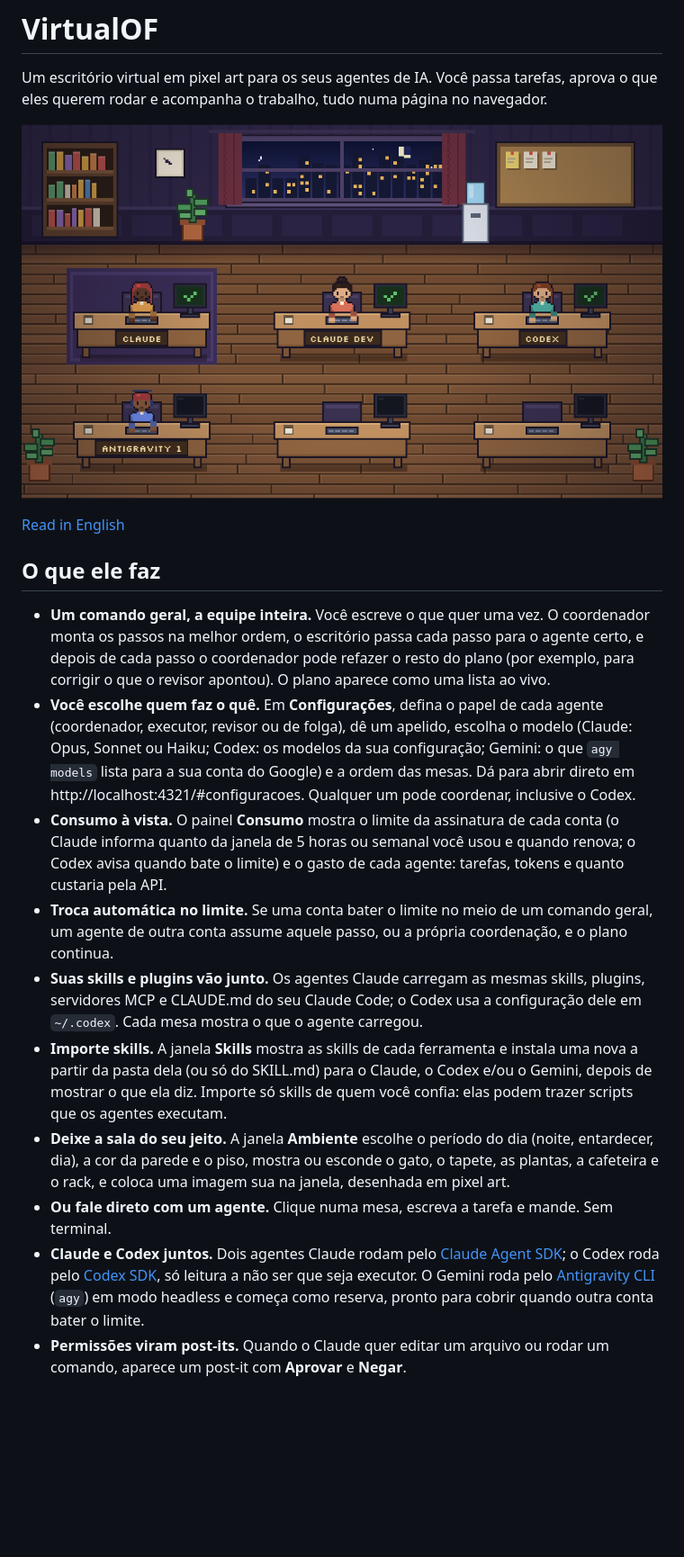
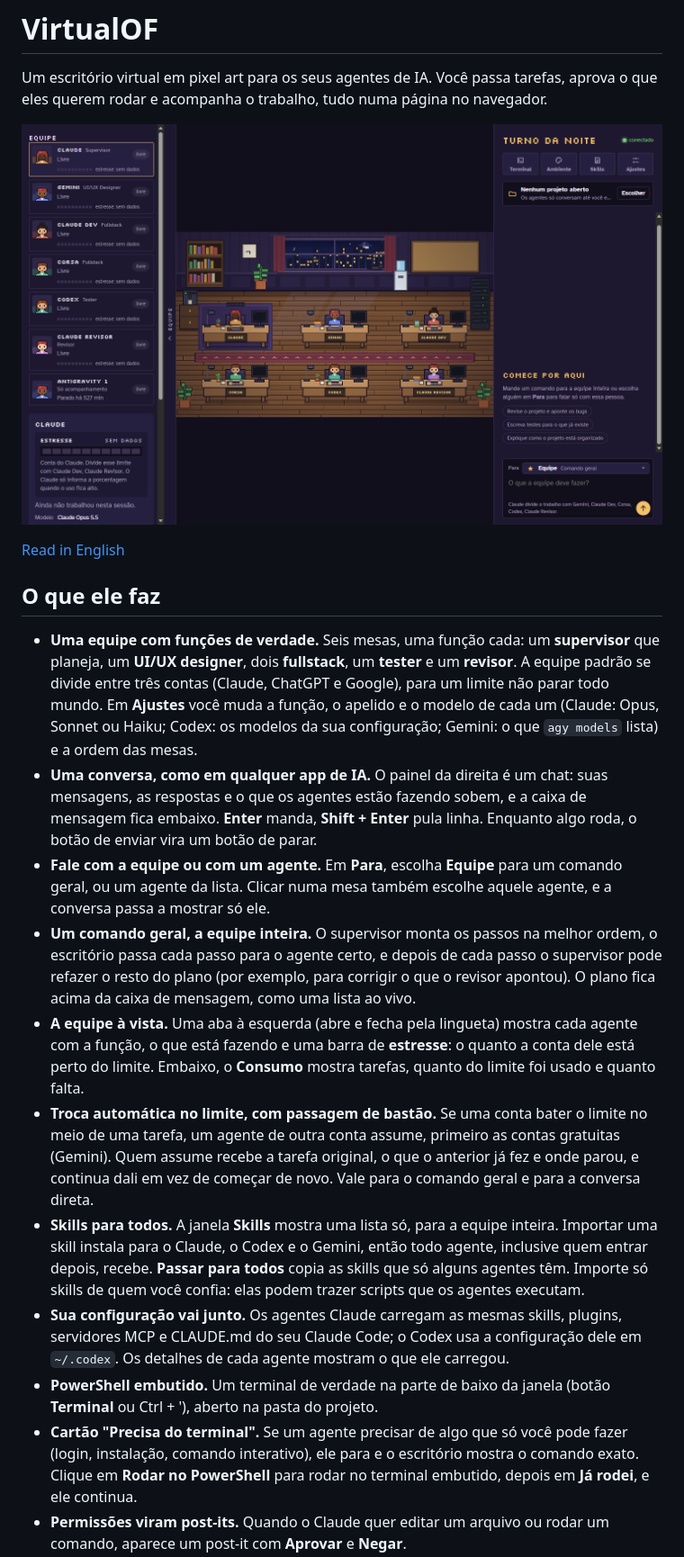
Before and after one commit to YamoToComBronquite/VirtualOF, a Markdown page: README.pt-BR.md, the part around one of its changes. Shown at 90% size. Drawn GitHub-style; pictures changed too: docs/screenshot.png; blank space fills up the shorter version.

```diff
--- a/README.pt-BR.md
+++ b/README.pt-BR.md
@@ -8,13 +8,14 @@ Um escritório virtual em pixel art para os seus agentes de IA. Você passa tare
 
 ## O que ele faz
 
-- **Um comando geral, a equipe inteira.** Você escreve o que quer uma vez. O coordenador monta os passos na melhor ordem, o escritório passa cada passo para o agente certo, e depois de cada passo o coordenador pode refazer o resto do plano (por exemplo, para corrigir o que o revisor apontou). O plano aparece como uma lista ao vivo.
-- **Você escolhe quem faz o quê.** Em **Configurações**, defina o papel de cada agente (coordenador, executor, revisor ou de folga), dê um apelido, escolha o modelo (Claude: Opus, Sonnet ou Haiku; Codex: os modelos da sua configuração; Gemini: o que `agy models` lista para a sua conta do Google) e a ordem das mesas. Dá para abrir direto em http://localhost:4321/#configuracoes. Qualquer um pode coordenar, inclusive o Codex.
-- **Consumo à vista.** O painel **Consumo** mostra o limite da assinatura de cada conta (o Claude informa quanto da janela de 5 horas ou semanal você usou e quando renova; o Codex avisa quando bate o limite) e o gasto de cada agente: tarefas, tokens e quanto custaria pela API.
-- **Troca automática no limite.** Se uma conta bater o limite no meio de um comando geral, um agente de outra conta assume aquele passo, ou a própria coordenação, e o plano continua.
-- **Suas skills e plugins vão junto.** Os agentes Claude carregam as mesmas skills, plugins, servidores MCP e CLAUDE.md do seu Claude Code; o Codex usa a configuração dele em `~/.codex`. Cada mesa mostra o que o agente carregou.
-- **Importe skills.** A janela **Skills** mostra as skills de cada ferramenta e instala uma nova a partir da pasta dela (ou só do SKILL.md) para o Claude, o Codex e/ou o Gemini, depois de mostrar o que ela diz. Importe só skills de quem você confia: elas podem trazer scripts que os agentes executam.
-- **Deixe a sala do seu jeito.** A janela **Ambiente** escolhe o período do dia (noite, entardecer, dia), a cor da parede e o piso, mostra ou esconde o gato, o tapete, as plantas, a cafeteira e o rack, e coloca uma imagem sua na janela, desenhada em pixel art.
-- **Ou fale direto com um agente.** Clique numa mesa, escreva a tarefa e mande. Sem terminal.
-- **Claude e Codex juntos.** Dois agentes Claude rodam pelo [Claude Agent SDK](https://code.claude.com/docs/en/agent-sdk); o Codex roda pelo [Codex SDK](https://github.com/openai/codex/tree/main/sdk/typescript), só leitura a não ser que seja executor. O Gemini roda pelo [Antigravity CLI](https://antigravity.google/docs/cli/headless/) (`agy`) em modo headless e começa como reserva, pronto para cobrir quando outra conta bater o limite.
+- **Uma equipe com funções de verdade.** Seis mesas, uma função cada: um **supervisor** que planeja, um **UI/UX designer**, dois **fullstack**, um **tester** e um **revisor**. A equipe padrão se divide entre três contas (Claude, ChatGPT e Google), para um limite não parar todo mundo. Em **Ajustes** você muda a função, o apelido e o modelo de cada um (Claude: Opus, Sonnet ou Haiku; Codex: os modelos da sua configuração; Gemini: o que `agy models` lista) e a ordem das mesas.
+- **Uma conversa, como em qualquer app de IA.** O painel da direita é um chat: suas mensagens, as respostas e o que os agentes estão fazendo sobem, e a caixa de mensagem fica embaixo. **Enter** manda, **Shift + Enter** pula linha. Enquanto algo roda, o botão de enviar vira um botão de parar.
+- **Fale com a equipe ou com um agente.** Em **Para**, escolha **Equipe** para um comando geral, ou um agente da lista. Clicar numa mesa também escolhe aquele agente, e a conversa passa a mostrar só ele.
+- **Um comando geral, a equipe inteira.** O supervisor monta os passos na melhor ordem, o escritório passa cada passo para o agente certo, e depois de cada passo o supervisor pode refazer o resto do plano (por exemplo, para corrigir o que o revisor apontou). O plano fica acima da caixa de mensagem, como uma lista ao vivo.
+- **A equipe à vista.** Uma aba à esquerda (abre e fecha pela lingueta) mostra cada agente com a função, o que está fazendo e uma barra de **estresse**: o quanto a conta dele está perto do limite. Embaixo, o **Consumo** mostra tarefas, quanto do limite foi usado e quanto falta.
+- **Troca automática no limite, com passagem de bastão.** Se uma conta bater o limite no meio de uma tarefa, um agente de outra conta assume, primeiro as contas gratuitas (Gemini). Quem assume recebe a tarefa original, o que o anterior já fez e onde parou, e continua dali em vez de começar de novo. Vale para o comando geral e para a conversa direta.
+- **Skills para todos.** A janela **Skills** mostra uma lista só, para a equipe inteira. Importar uma skill instala para o Claude, o Codex e o Gemini, então todo agente, inclusive quem entrar depois, recebe. **Passar para todos** copia as skills que só alguns agentes têm. Importe só skills de quem você confia: elas podem trazer scripts que os agentes executam.
+- **Sua configuração vai junto.** Os agentes Claude carregam as mesmas skills, plugins, servidores MCP e CLAUDE.md do seu Claude Code; o Codex usa a configuração dele em `~/.codex`. Os detalhes de cada agente mostram o que ele carregou.
+- **PowerShell embutido.** Um terminal de verdade na parte de baixo da janela (botão **Terminal** ou Ctrl + '), aberto na pasta do projeto.
+- **Cartão "Precisa do terminal".** Se um agente precisar de algo que só você pode fazer (login, instalação, comando interativo), ele para e o escritório mostra o comando exato. Clique em **Rodar no PowerShell** para rodar no terminal embutido, depois em **Já rodei**, e ele continua.
 - **Permissões viram post-its.** Quando o Claude quer editar um arquivo ou rodar um comando, aparece um post-it com **Aprovar** e **Negar**.
```
Also changed, not shown: other parts of README.pt-BR.md (+11 -9 lines), README.md (+25 -21 lines).
